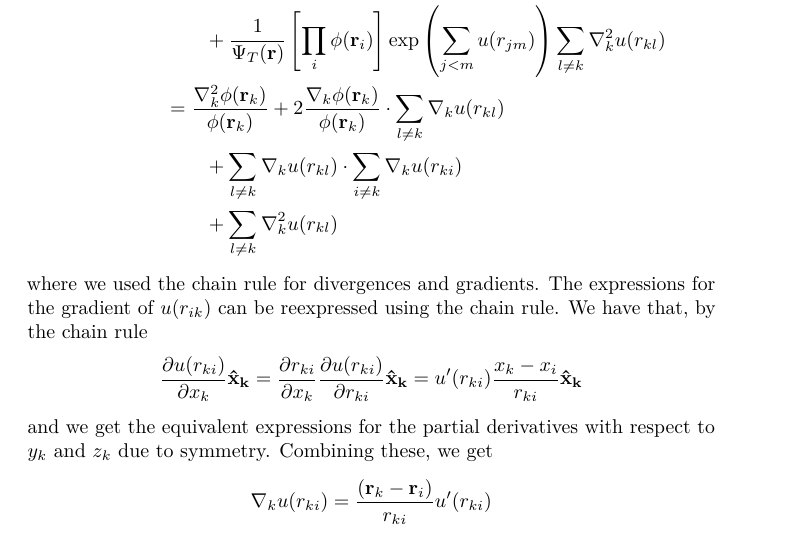
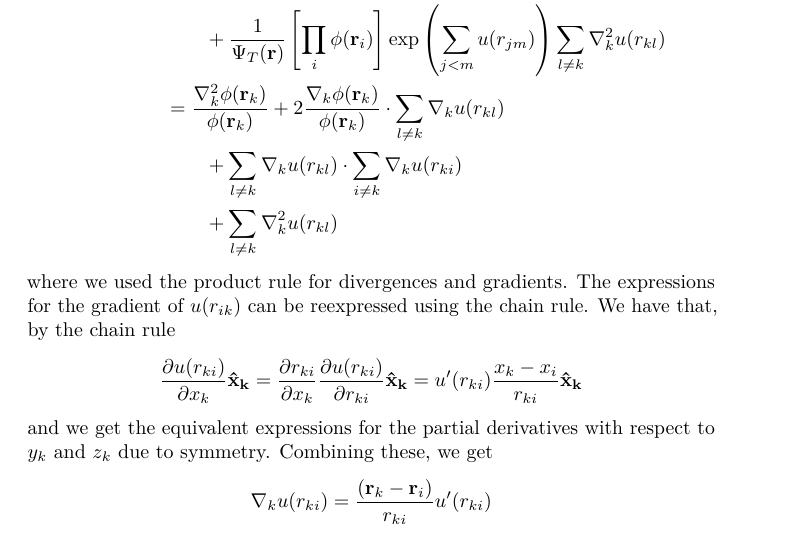
Before and after one commit to erikasan/comphys-2-project-1, a LaTeX document (drafts/proof_gradients.tex): part of page 2 of 3, cut so that both start at the same text. The pictures show the PDF file drafts/proof_gradients.pdf that the author committed with the source.

Commit message:
fixed a naming error (product, not chain) rule)

```diff
--- a/drafts/proof_gradients.tex
+++ b/drafts/proof_gradients.tex
@@ -115,7 +115,7 @@ The gradient with respect to particle k is then:
   +  \left[\prod_i\phi(\mathbf{r}_i)\right]
   \exp{\left(\sum_{j<m}u(r_{jm})\right)}\sum_{l\ne k}\nabla_k u(r_{kl})
 \end{align*}
-where we used the chain rule for gradients and the fact that only $\phi(\mathbf{r}_k)$ and $\exp(\sum_{l\ne k}u(r_{kl}))$ are functions of $\mathbf{r}_k$.
+where we used the product rule for gradients and the fact that only $\phi(\mathbf{r}_k)$ and $\exp(\sum_{l\ne k}u(r_{kl}))$ are functions of $\mathbf{r}_k$.
 \\
 The second derivative divided by the trial wave function is then given by
 \begin{align*}
@@ -142,7 +142,7 @@ The second derivative divided by the trial wave function is then given by
    &\qquad
    + \sum_{l\ne k}\nabla_k^2 u(r_{kl})
 \end{align*}
-where we used the chain rule for divergences and gradients. The expressions for the gradient of $u(r_{ik})$ can be reexpressed using the chain rule.
+where we used the product rule for divergences and gradients. The expressions for the gradient of $u(r_{ik})$ can be reexpressed using the chain rule.
 We have that, by the chain rule
 \begin{align*}
     \frac{\partial u(r_{ki})}{\partial x_k}\mathbf{\hat{x}_k}=\frac{\partial r_{ki}}{\partial x_k}\frac{\partial u(r_{ki})}{\partial r_{ki}}\mathbf{\hat{x}_k}=u'(r_{ki})\frac{x_k-x_i}{r_{ki}}\mathbf{\hat{x}_k}
```
Also changed, not shown: drafts/proof_gradients.pdf.
